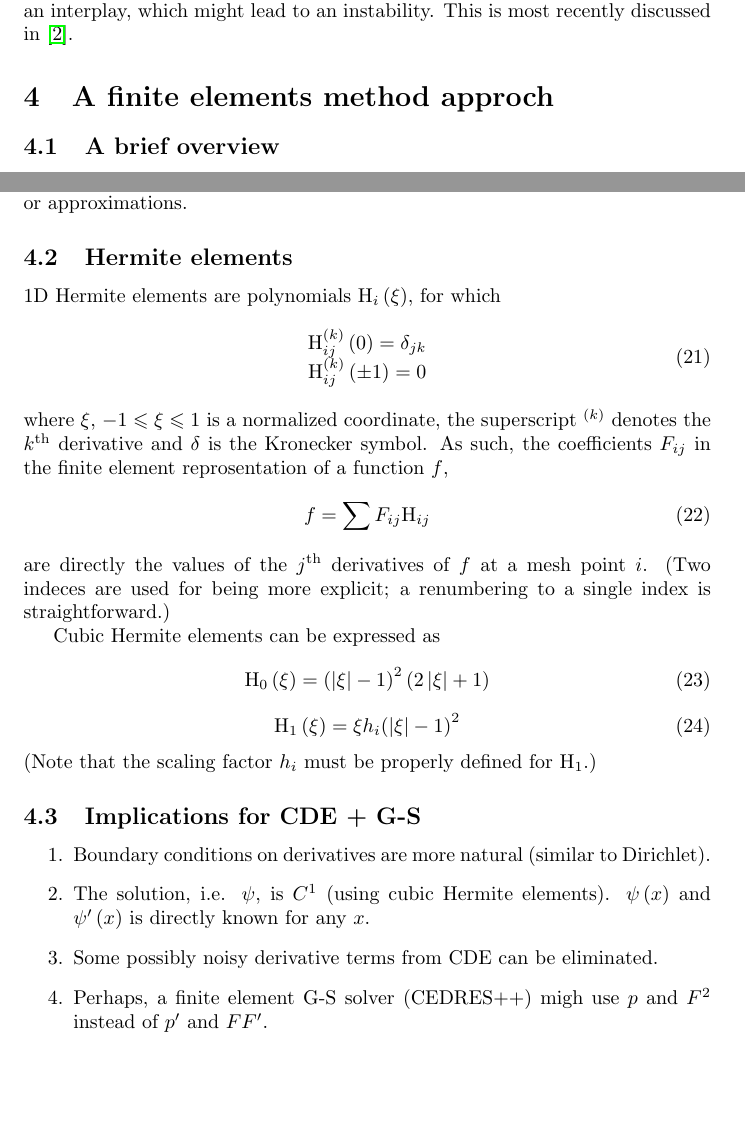
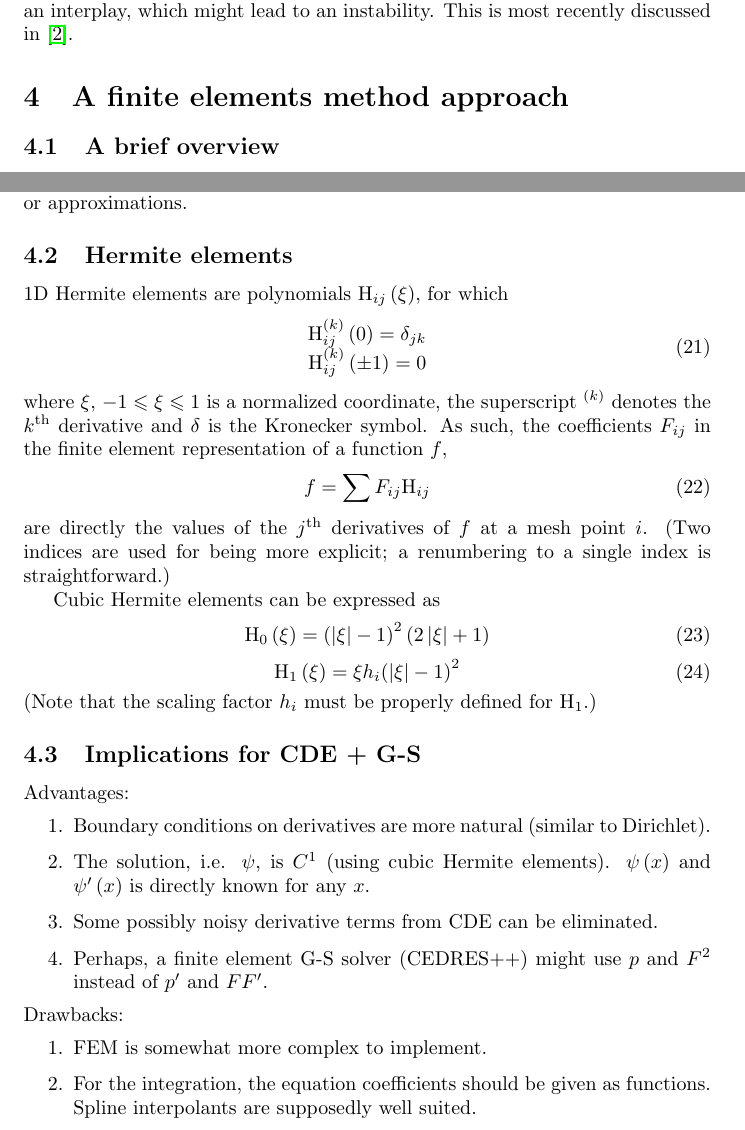
Before and after one commit to coobas/FEM_diffusion, a LaTeX document (fem_diffusion_background.tex, which reads Diffusion_equations.tex): two parts of pages 3 and 4 of 5, joined at a grey line, cut so that both start at the same text, the shorter picture padded with empty space. Compiled offline with pdfLaTeX.

Commit message:
+drawbacks, spell check

```diff
--- a/Diffusion_equations.tex
+++ b/Diffusion_equations.tex
@@ -350,7 +350,7 @@ The $FF'$ calculation takes place in the transport-equilibrium iteration scheme.
 the averaged G-S equation contains geometric coefficients, there can be an interplay,
 which might lead to an instability. This is most recently discussed in \cite{FableScheme2013}.
 
-\section{A finite elements method approch}
+\section{A finite elements method approach}
 
 \subsection{A brief overview}
 
@@ -419,7 +419,7 @@ approximations.
 
 \subsection{Hermite elements} % (fold)
 \label{ssub:hermite_elements}
-1D Hermite elements are polynomials ${\rm H}_i\left(\xi\right)$,
+1D Hermite elements are polynomials ${\rm H}_{ij}\left(\xi\right)$,
 for which
 \begin{equation}
 \begin{array}{*{20}{c}}
@@ -430,14 +430,14 @@ for which
 where $\xi$, $- 1 \leqslant \xi  \leqslant 1$ is a normalized coordinate,
 the superscript $^{\left( k \right)}$ denotes the $k^{\rm th}$
 derivative and $\delta$ is the Kronecker symbol.
-As such, the coefficients $F_{ij}$ in the finite element reprosentation of
+As such, the coefficients $F_{ij}$ in the finite element representation of
 a function $f$,
 \begin{equation}
 f = \sum {{F_{ij}}{{\rm H} _{ij}}}
 \end{equation}
 are directly the values of the $j^{\rm th}$
 derivatives of $f$ at a mesh point $i$.
-(Two indeces are used for being more explicit; a renumbering
+(Two indices are used for being more explicit; a renumbering
 to a single index is straightforward.)
 
 Cubic Hermite elements can be expressed as
@@ -466,10 +466,16 @@ ${\rm H}_1$.)
 
 \subsection{Implications for CDE + G-S}
 
+Advantages:
 \begin{enumerate}
 	\item Boundary conditions on derivatives are more natural (similar to Dirichlet).
 	\item The solution, i.e. $\psi$, is $C^1$ (using cubic Hermite elements).
 	$\psi\left( x\right)$ and $\psi'\left( x\right)$ is directly known for any $x$.
 	\item Some possibly noisy derivative terms from CDE can be eliminated.
-	\item Perhaps, a finite element G-S solver (CEDRES++) migh use $p$ and $F^2$ instead of $p'$ and $FF'$.
+	\item Perhaps, a finite element G-S solver (CEDRES++) might use $p$ and $F^2$ instead of $p'$ and $FF'$.
 \end{enumerate}
+Drawbacks:
+\begin{enumerate}
+	\item FEM is somewhat more complex to implement.
+	\item For the integration, the equation coefficients should be given as functions. Spline interpolants are supposedly well suited.
+\end{enumerate}
```
Also changed, not shown: fem_diffusion_background.pdf, Diffusion_equations.tex (2 more changed lines).
